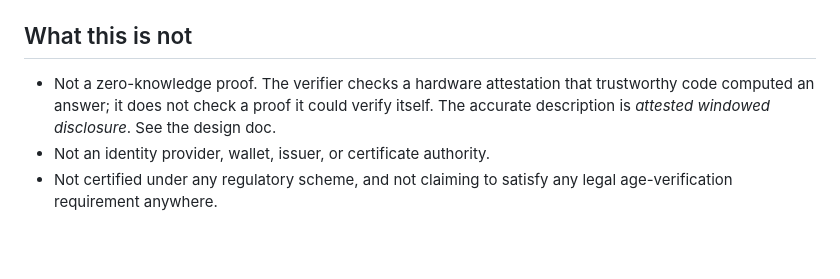
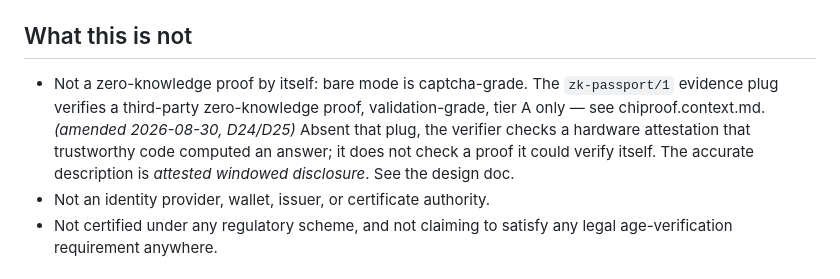
Before and after one commit to hamr0/zkagent, a Markdown page: packages/chiproof/README.md, the part around the change. Rendered like a GitHub page; blank space fills up the shorter version.

```diff
--- a/packages/chiproof/README.md
+++ b/packages/chiproof/README.md
@@ -44,7 +44,7 @@ Tests are split per [`AGENT_RULES.md`](../../.claude/remember/AGENT_RULES.md): `
 
 ## What this is not
 
-- Not a zero-knowledge proof. The verifier checks a hardware attestation that trustworthy code computed an answer; it does not check a proof it could verify itself. The accurate description is *attested windowed disclosure*. See the design doc.
+- Not a zero-knowledge proof by itself: bare mode is captcha-grade. The `zk-passport/1` evidence plug verifies a third-party zero-knowledge proof, validation-grade, tier A only — see chiproof.context.md. *(amended 2026-08-30, D24/D25)* Absent that plug, the verifier checks a hardware attestation that trustworthy code computed an answer; it does not check a proof it could verify itself. The accurate description is *attested windowed disclosure*. See the design doc.
 - Not an identity provider, wallet, issuer, or certificate authority.
 - Not certified under any regulatory scheme, and not claiming to satisfy any legal age-verification requirement anywhere.
 
```
Also changed, not shown: docs/product/zkagent-design.md (+1 -1 lines), docs/product/zkagent-prd.md (+4 -4 lines).
